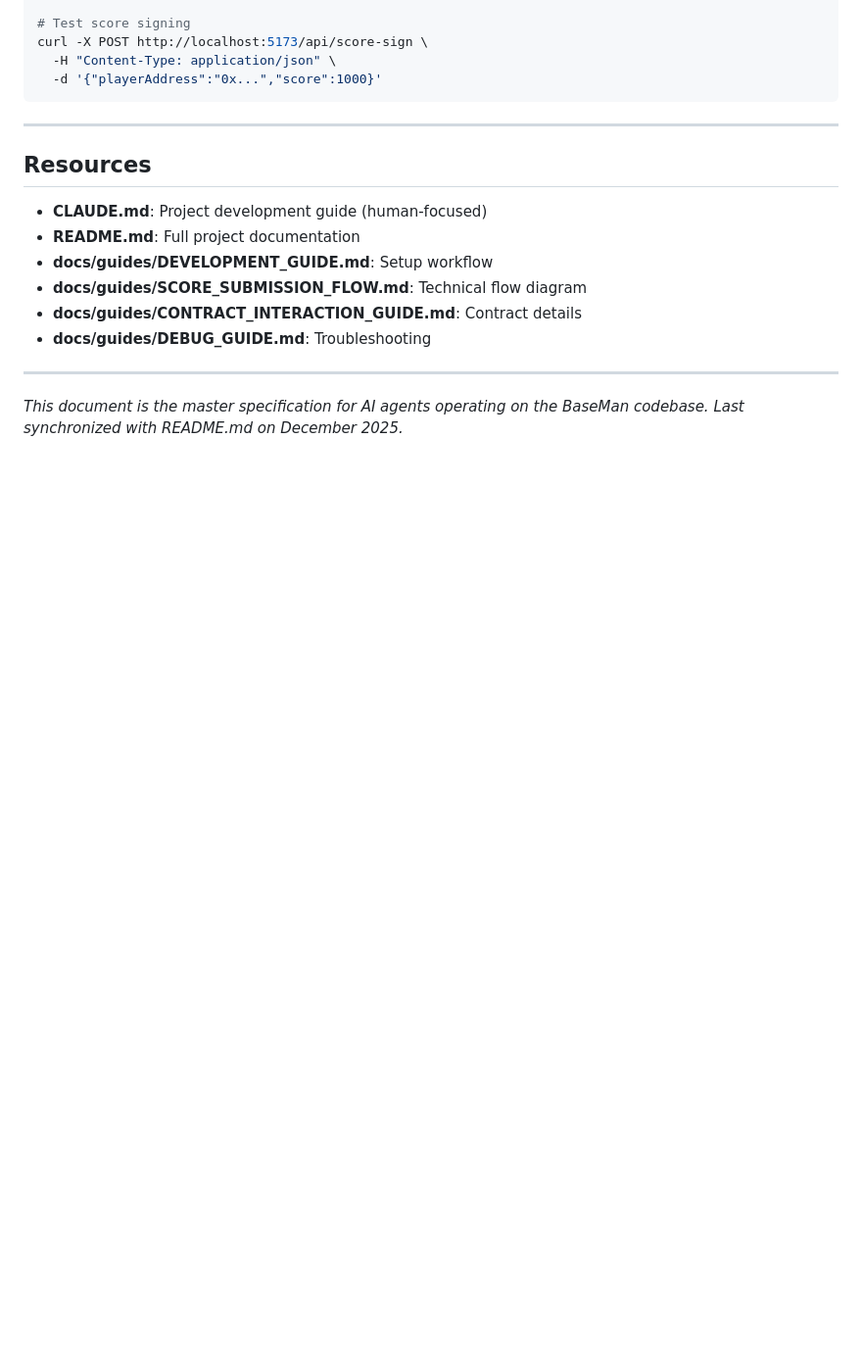
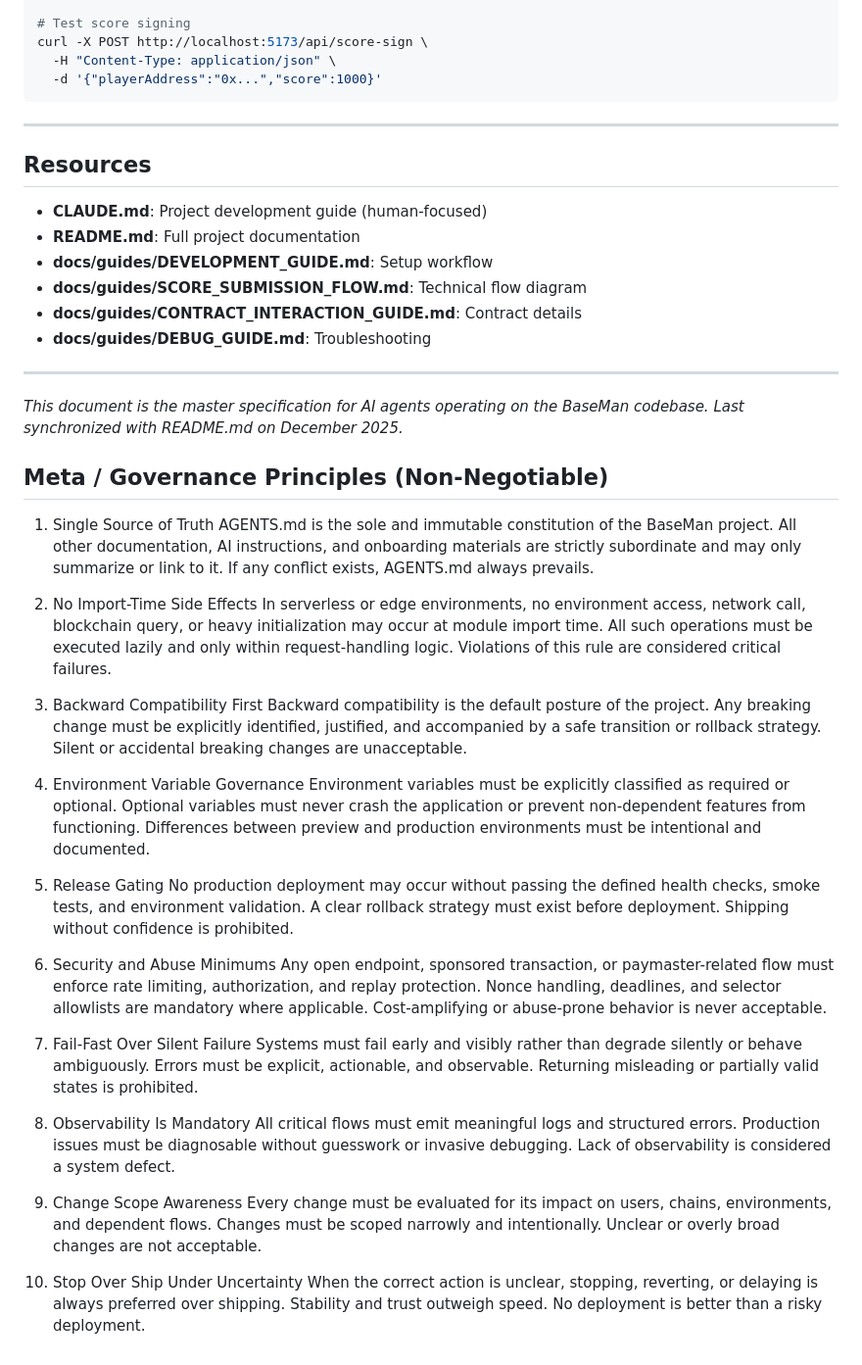
Before and after one commit to galipgokalp/BaseMan, a Markdown page: AGENTS.md, the part around the change. Shown at 98% size. Rendered like a GitHub page; blank space fills up the shorter version.

Commit message:
Append governance principles to AGENTS.md

```diff
--- a/AGENTS.md
+++ b/AGENTS.md
@@ -1195,3 +1195,55 @@ curl -X POST http://localhost:5173/api/score-sign \
 ---
 
 *This document is the master specification for AI agents operating on the BaseMan codebase. Last synchronized with README.md on December 2025.*
+
+## Meta / Governance Principles (Non-Negotiable)
+
+1) Single Source of Truth
+AGENTS.md is the sole and immutable constitution of the BaseMan project.
+All other documentation, AI instructions, and onboarding materials are strictly subordinate and may only summarize or link to it.
+If any conflict exists, AGENTS.md always prevails.
+
+2) No Import-Time Side Effects
+In serverless or edge environments, no environment access, network call, blockchain query, or heavy initialization may occur at module import time.
+All such operations must be executed lazily and only within request-handling logic.
+Violations of this rule are considered critical failures.
+
+3) Backward Compatibility First
+Backward compatibility is the default posture of the project.
+Any breaking change must be explicitly identified, justified, and accompanied by a safe transition or rollback strategy.
+Silent or accidental breaking changes are unacceptable.
+
+4) Environment Variable Governance
+Environment variables must be explicitly classified as required or optional.
+Optional variables must never crash the application or prevent non-dependent features from functioning.
+Differences between preview and production environments must be intentional and documented.
+
+5) Release Gating
+No production deployment may occur without passing the defined health checks, smoke tests, and environment validation.
+A clear rollback strategy must exist before deployment.
+Shipping without confidence is prohibited.
+
+6) Security and Abuse Minimums
+Any open endpoint, sponsored transaction, or paymaster-related flow must enforce rate limiting, authorization, and replay protection.
+Nonce handling, deadlines, and selector allowlists are mandatory where applicable.
+Cost-amplifying or abuse-prone behavior is never acceptable.
+
+7) Fail-Fast Over Silent Failure
+Systems must fail early and visibly rather than degrade silently or behave ambiguously.
+Errors must be explicit, actionable, and observable.
+Returning misleading or partially valid states is prohibited.
+
+8) Observability Is Mandatory
+All critical flows must emit meaningful logs and structured errors.
+Production issues must be diagnosable without guesswork or invasive debugging.
+Lack of observability is considered a system defect.
+
+9) Change Scope Awareness
+Every change must be evaluated for its impact on users, chains, environments, and dependent flows.
+Changes must be scoped narrowly and intentionally.
+Unclear or overly broad changes are not acceptable.
+
+10) Stop Over Ship Under Uncertainty
+When the correct action is unclear, stopping, reverting, or delaying is always preferred over shipping.
+Stability and trust outweigh speed.
+No deployment is better than a risky deployment.
```
